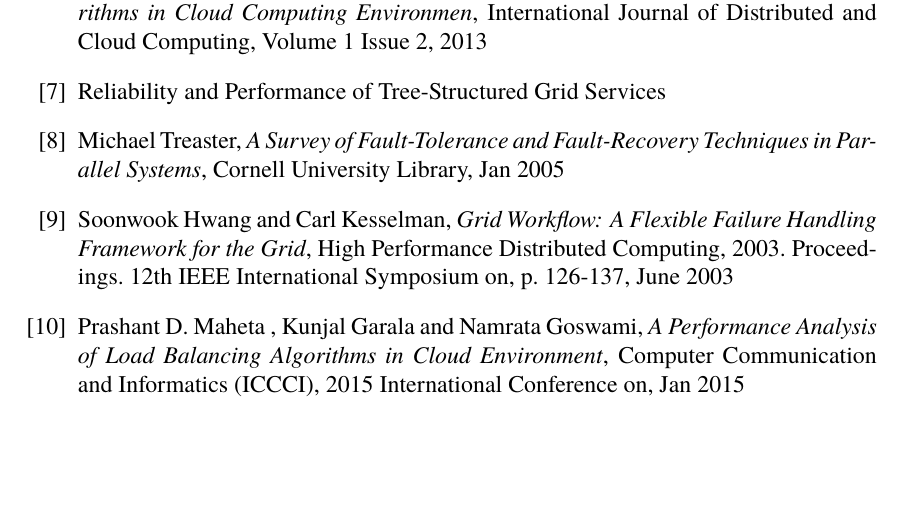
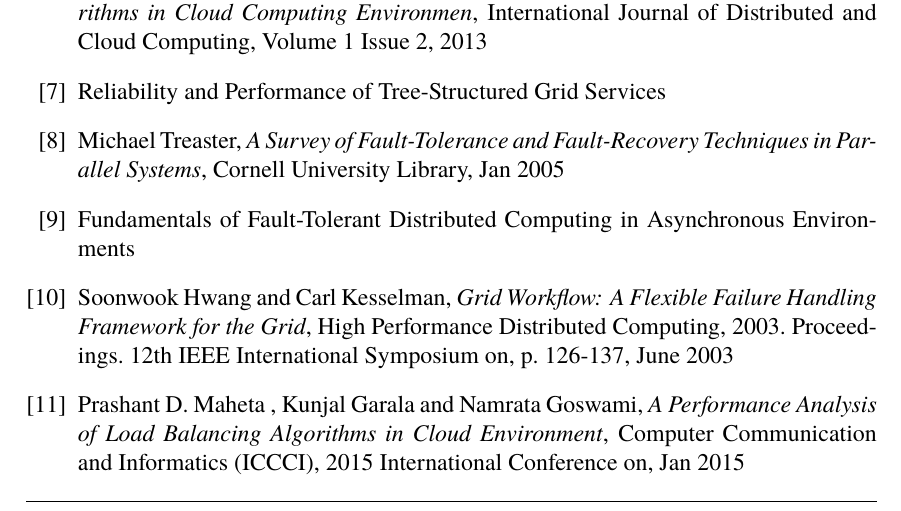
Before and after one commit to PStahl/master_thesis, a LaTeX thesis (report.tex): part of page 41 of 64, cut so that both start at the same text, the shorter picture padded with empty space. Compiled offline with pdfLaTeX.

Commit message:
update reference

```diff
--- a/report.tex
+++ b/report.tex
@@ -824,6 +824,9 @@ Reliability and Performance of Tree-Structured Grid Services
 	Cornell University Library,
 	Jan 2005
 
+\bibitem{faultTolerantFundamentals}
+Fundamentals of Fault-Tolerant Distributed Computing in Asynchronous Environments
+
 \bibitem{gridWorkflow}
 	Soonwook Hwang and Carl Kesselman,
 	\emph{Grid Workflow: A Flexible Failure Handling Framework for the Grid},
```
Also changed, not shown: report.tex (6 more changed lines).
